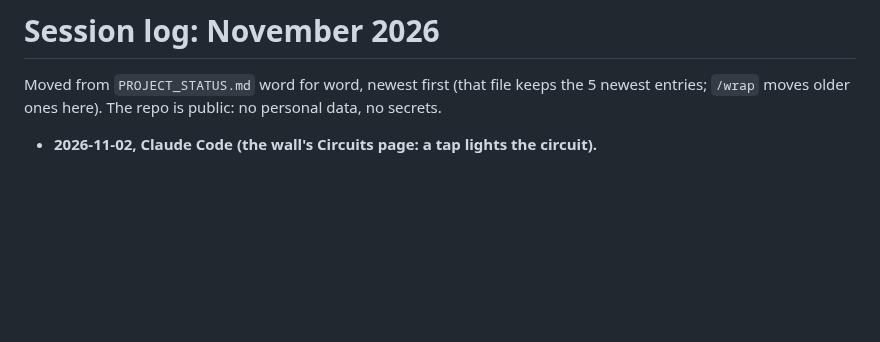
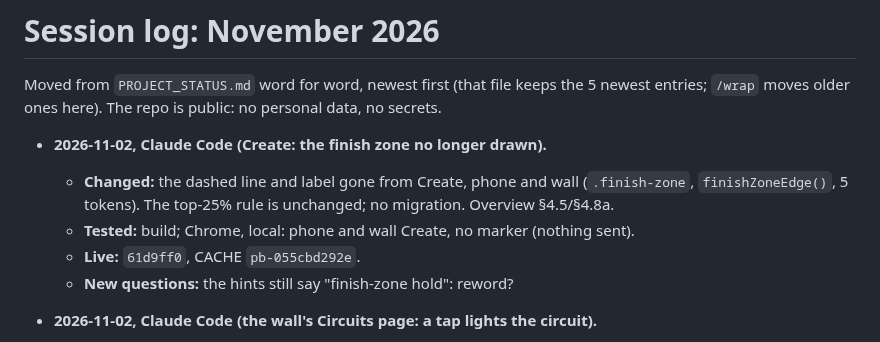
Before and after one commit to rlmck/projectboard, a Markdown page: docs/log/2026-11.md, the part around the change. Drawn GitHub-style; blank space fills up the shorter version.

Commit message:
PROJECT_STATUS: the Filter sheet is live; older entry to the log
Co-Authored-By: Claude Opus 5.5 <noreply@anthropic.com>

```diff
--- a/docs/log/2026-11.md
+++ b/docs/log/2026-11.md
@@ -1,6 +1,12 @@
 # Session log: November 2026
 
 Moved from `PROJECT_STATUS.md` word for word, newest first (that file keeps the 5 newest entries; `/wrap` moves older ones here). The repo is public: no personal data, no secrets.
+
+- **2026-11-02, Claude Code (Create: the finish zone no longer drawn).**
+  - **Changed:** the dashed line and label gone from Create, phone and wall (`.finish-zone`, `finishZoneEdge()`, 5 tokens). The top-25% rule is unchanged; no migration. Overview §4.5/§4.8a.
+  - **Tested:** build; Chrome, local: phone and wall Create, no marker (nothing sent).
+  - **Live:** `61d9ff0`, CACHE `pb-055cbd292e`.
+  - **New questions:** the hints still say "finish-zone hold": reword?
 
 - **2026-11-02, Claude Code (the wall's Circuits page: a tap lights the circuit).**
   - **Changed:** Circuits page: board dimmed with nothing chosen; opening it lights nothing; a tap lights every hold (new event `show_circuit`: starts green, last red, rest blue, finish beats start), shown as a problem cast (latest wins, idle after 15 min); "Light it up" → **Start circuit**. PB Console Activity ("holds lit"). Contract §8.7. `CACHE` `pb-538aea9b5d`.
```
Also changed, not shown: PROJECT_STATUS.md (+2 -1 lines).
